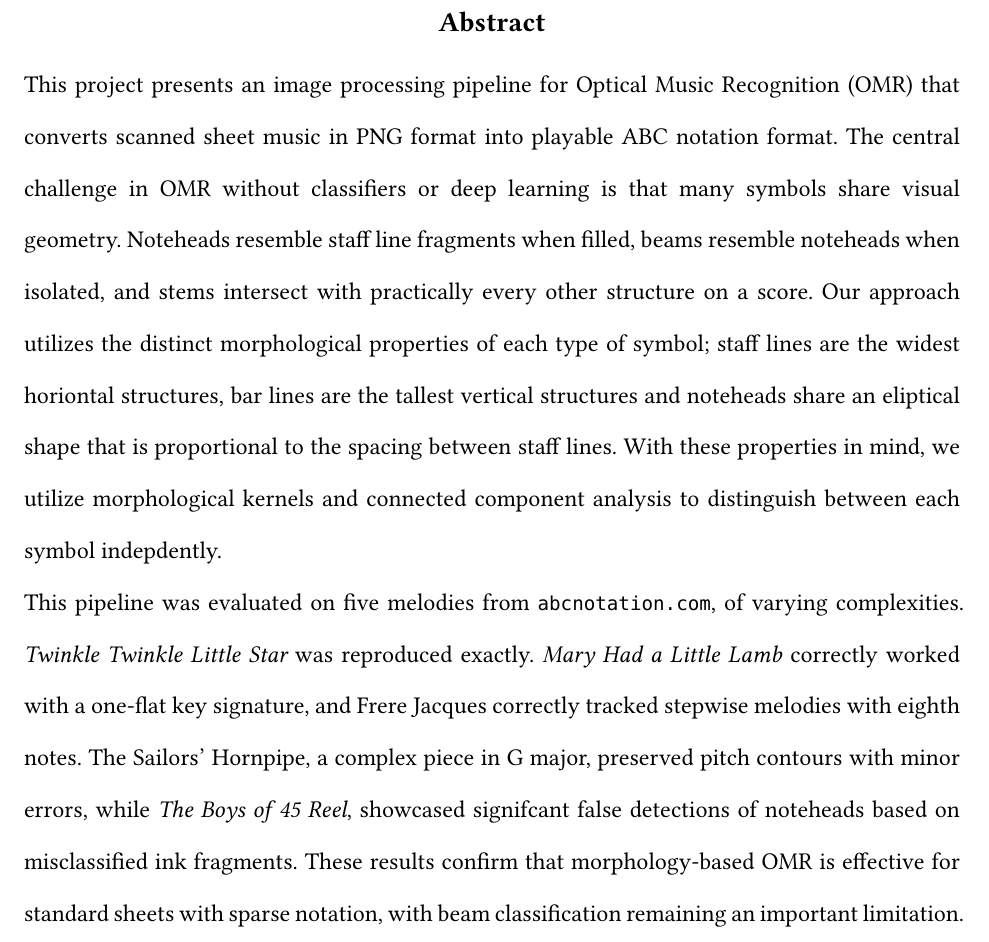
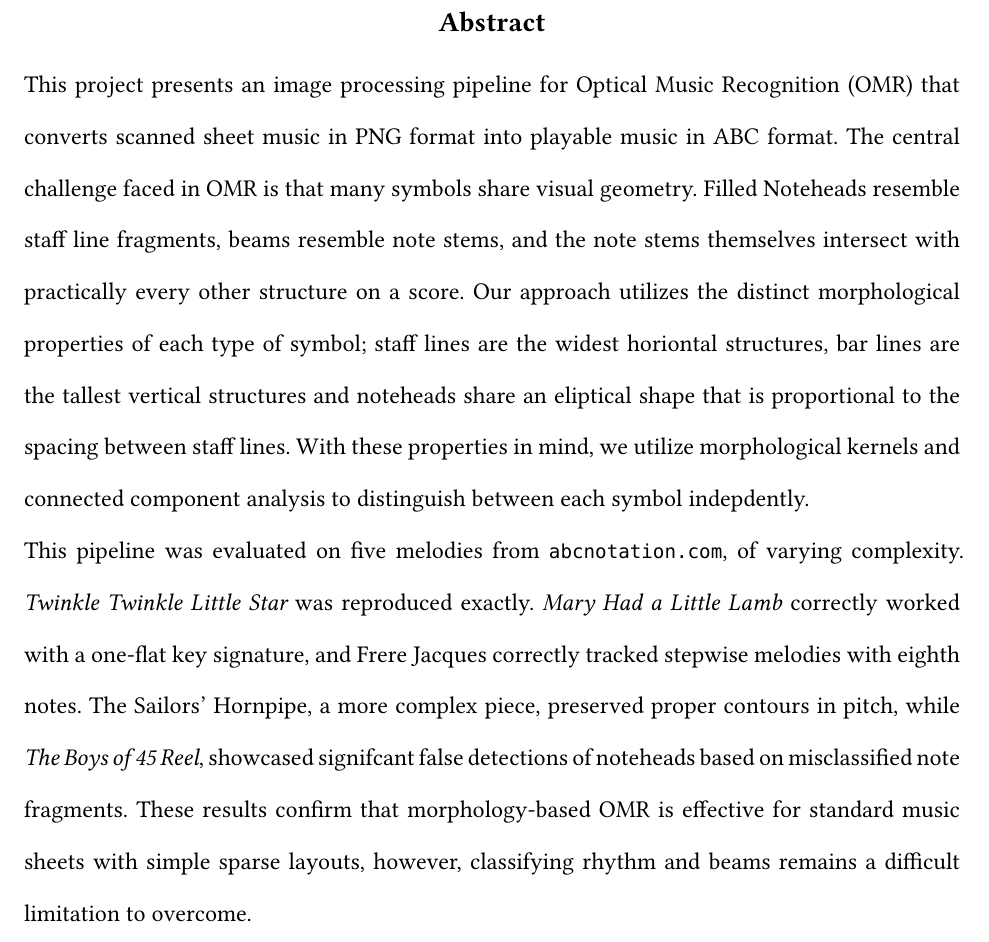
Before and after one commit to ssh-vom/music_recognition, a Typst document (report/report.typ): part of page 2 of 7, cut so that both start at the same text. Compiled offline with Typst 0.15; a missing font is replaced by an installed copy or a similar font.

Commit message:
cleaning up the abstract

```diff
--- a/report/report.typ
+++ b/report/report.typ
@@ -49,16 +49,16 @@
 // Abstract - not to exceed 1/2 page
 #par[
   This project presents an image processing pipeline for Optical Music Recognition (OMR) that converts scanned sheet music in
-  PNG format into playable ABC notation format. The central challenge in OMR without classifiers or deep learning is that many symbols
-  share visual geometry. Noteheads resemble staff line fragments when filled, beams resemble noteheads when isolated, and stems intersect
+  PNG format into playable music in ABC format. The central challenge faced in OMR is that many symbols
+  share visual geometry. Filled Noteheads resemble staff line fragments, beams resemble note stems, and the note stems themselves intersect
   with practically every other structure on a score. Our approach utilizes the distinct morphological properties of each type of symbol;
   staff lines are the widest horiontal structures, bar lines are the tallest vertical structures and noteheads share an eliptical shape that
   is proportional to the spacing between staff lines. With these properties in mind, we utilize morphological kernels and connected component analysis
-  to distinguish between each symbol indepdently.\ This pipeline was evaluated on five melodies from `abcnotation.com`, of varying complexities. _Twinkle Twinkle Little Star_ was reproduced
+  to distinguish between each symbol indepdently.\ This pipeline was evaluated on five melodies from `abcnotation.com`, of varying complexity. _Twinkle Twinkle Little Star_ was reproduced
   exactly. _Mary Had a Little Lamb_ correctly worked with a one-flat key signature, and Frere Jacques correctly tracked stepwise
-  melodies with eighth notes. The Sailors' Hornpipe, a complex piece in G major, preserved pitch contours with minor errors, while _The Boys of 45 Reel_, showcased
-  signifcant false detections of noteheads based on misclassified ink fragments. These results confirm that morphology-based OMR is effective for standard sheets with sparse notation,
-  with beam classification remaining an important limitation.
+  melodies with eighth notes. The Sailors' Hornpipe, a more complex piece, preserved proper contours in pitch, while _The Boys of 45 Reel_, showcased
+  signifcant false detections of noteheads based on misclassified note fragments. These results confirm that morphology-based OMR is effective for standard music sheets with simple sparse layouts,
+  however, classifying rhythm and beams remains a difficult limitation to overcome.
 ]
 
 #pagebreak()
```
